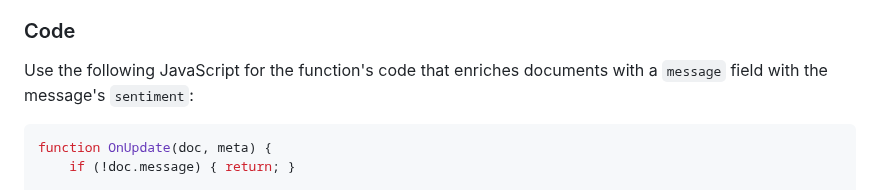
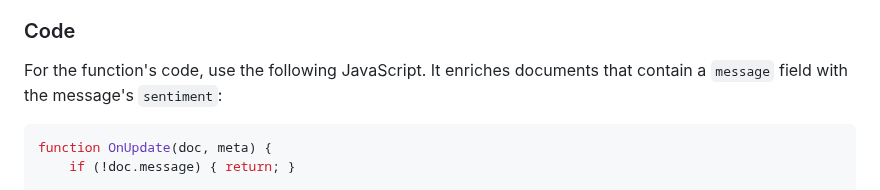
Before and after one commit to waynecarter/simple-intelligence, a Markdown page: service/README.md, the part around the change. Rendered like a GitHub page.

````diff
--- a/service/README.md
+++ b/service/README.md
@@ -207,7 +207,7 @@ In the function setting:
    * **Bucket:** Select the appropriate bucket where the enriched documents should be saved.
 
 ### Code
-Use the following JavaScript for the function's code that enriches documents with a `message` field with the message's `sentiment`:
+For the function's code, use the following JavaScript. It enriches documents that contain a `message` field with the message's `sentiment`:
 
 ```javascript
 function OnUpdate(doc, meta) {
````
